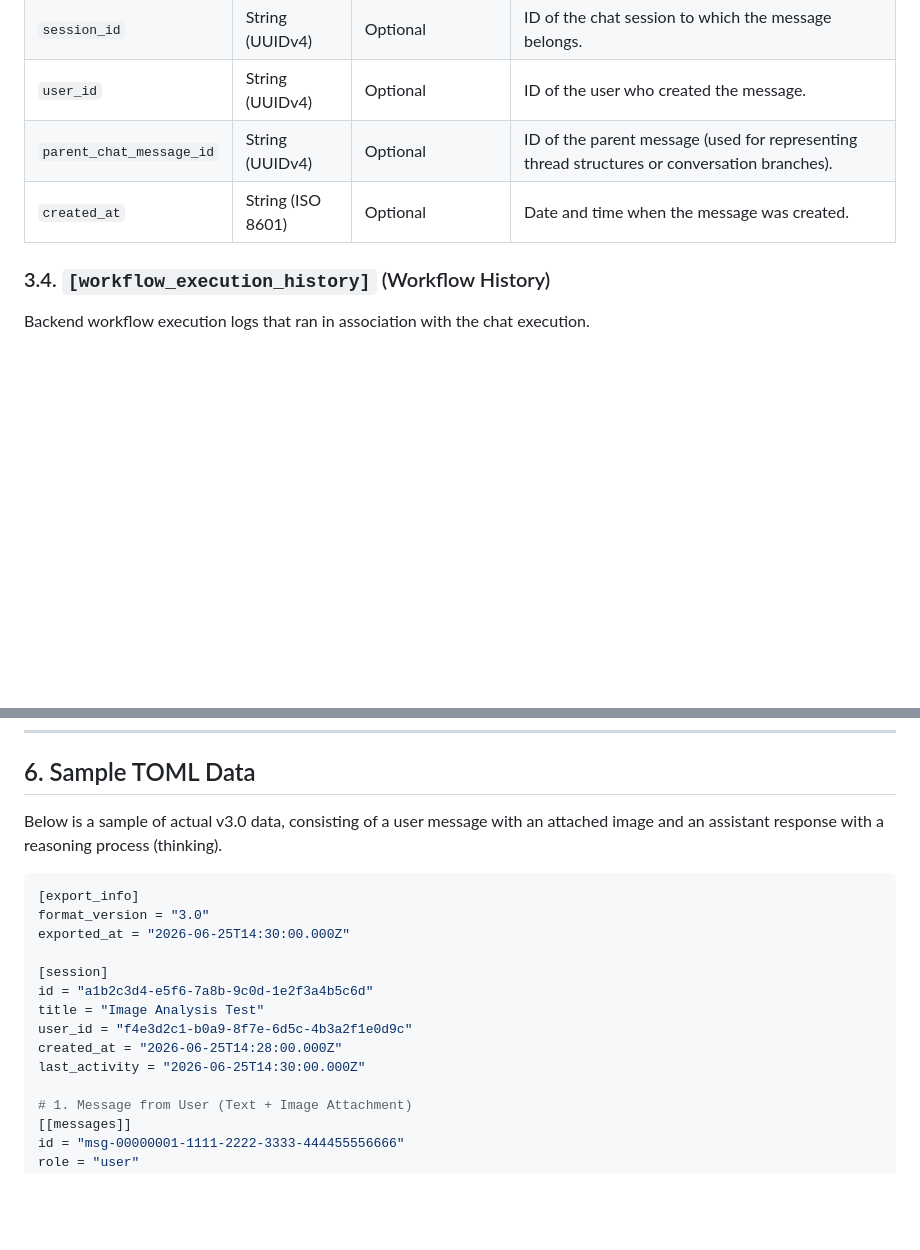
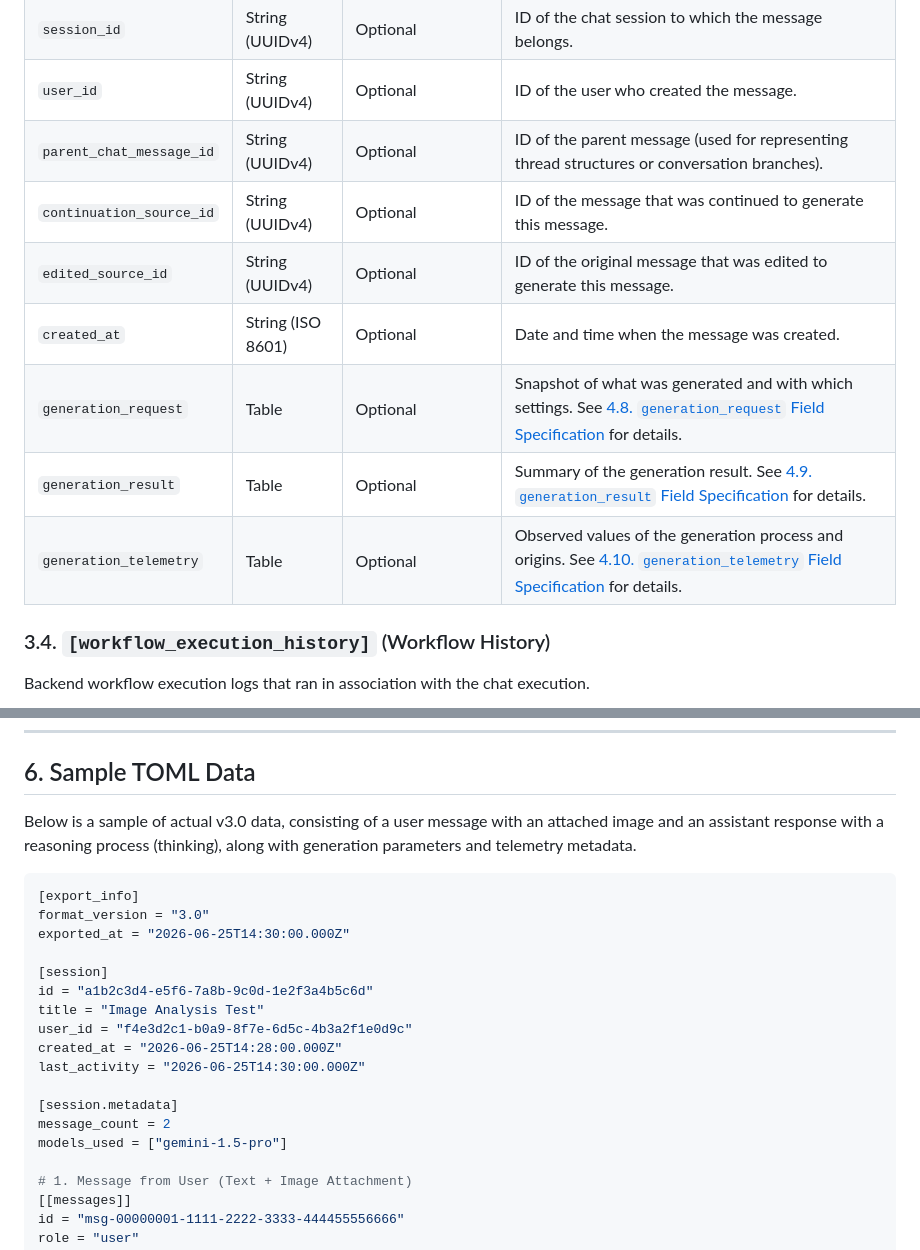
Before and after one commit to shirayu/chrome_chat_exporter, a Markdown page: toml_format.md, 2 parts joined by grey strips. GitHub-like rendering; blank space fills up the shorter version.

````diff
--- a/toml_format.md
+++ b/toml_format.md
@@ -59,7 +68,12 @@ A list of messages that make up the conversation. Since this is an array of tabl
 | `session_id` | String (UUIDv4) | Optional | ID of the chat session to which the message belongs. |
 | `user_id` | String (UUIDv4) | Optional | ID of the user who created the message. |
 | `parent_chat_message_id` | String (UUIDv4) | Optional | ID of the parent message (used for representing thread structures or conversation branches). |
+| `continuation_source_id` | String (UUIDv4) | Optional | ID of the message that was continued to generate this message. |
+| `edited_source_id` | String (UUIDv4) | Optional | ID of the original message that was edited to generate this message. |
 | `created_at` | String (ISO 8601) | Optional | Date and time when the message was created. |
+| `generation_request` | Table | Optional | Snapshot of what was generated and with which settings. See [4.8. `generation_request` Field Specification](#48-generation_request-field-specification) for details. |
+| `generation_result` | Table | Optional | Summary of the generation result. See [4.9. `generation_result` Field Specification](#49-generation_result-field-specification) for details. |
+| `generation_telemetry` | Table | Optional | Observed values of the generation process and origins. See [4.10. `generation_telemetry` Field Specification](#410-generation_telemetry-field-specification) for details. |
 
 ### 3.4. `[workflow_execution_history]` (Workflow History)
 
@@ -171,7 +236,7 @@ In systems that interpret this format, to accept old `v2.0` format data while ma
 
 ## 6. Sample TOML Data
 
-Below is a sample of actual v3.0 data, consisting of a user message with an attached image and an assistant response with a reasoning process (thinking).
+Below is a sample of actual v3.0 data, consisting of a user message with an attached image and an assistant response with a reasoning process (thinking), along with generation parameters and telemetry metadata.
 
 ```toml
 [export_info]
@@ -184,6 +249,10 @@ title = "Image Analysis Test"
 user_id = "f4e3d2c1-b0a9-8f7e-6d5c-4b3a2f1e0d9c"
 created_at = "2026-06-25T14:28:00.000Z"
 last_activity = "2026-06-25T14:30:00.000Z"
+
+[session.metadata]
+message_count = 2
+models_used = ["gemini-1.5-pro"]
 
 # 1. Message from User (Text + Image Attachment)
 [[messages]]
````
Also changed, not shown: other parts of toml_format.md (+94 -1 lines).
